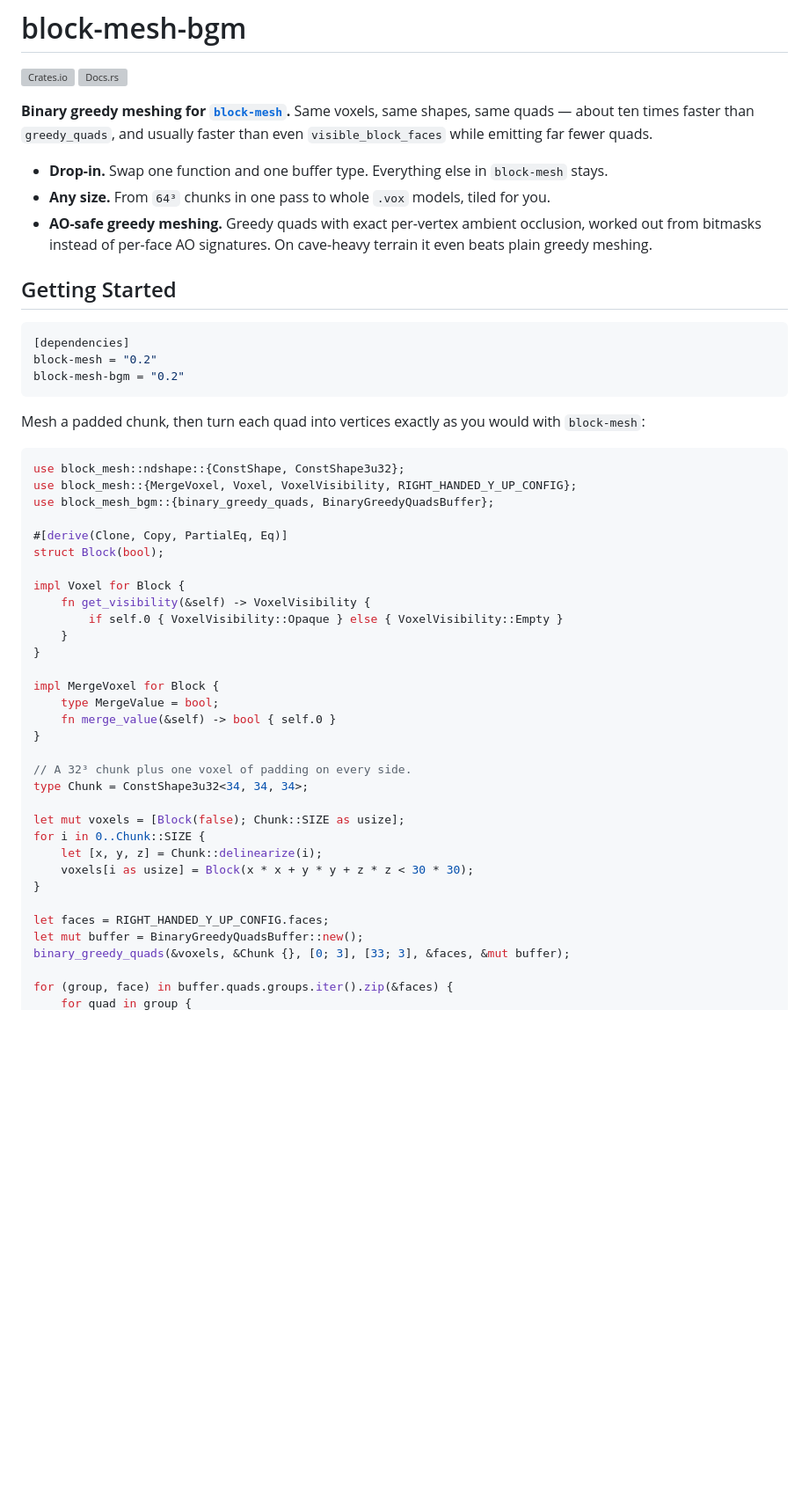
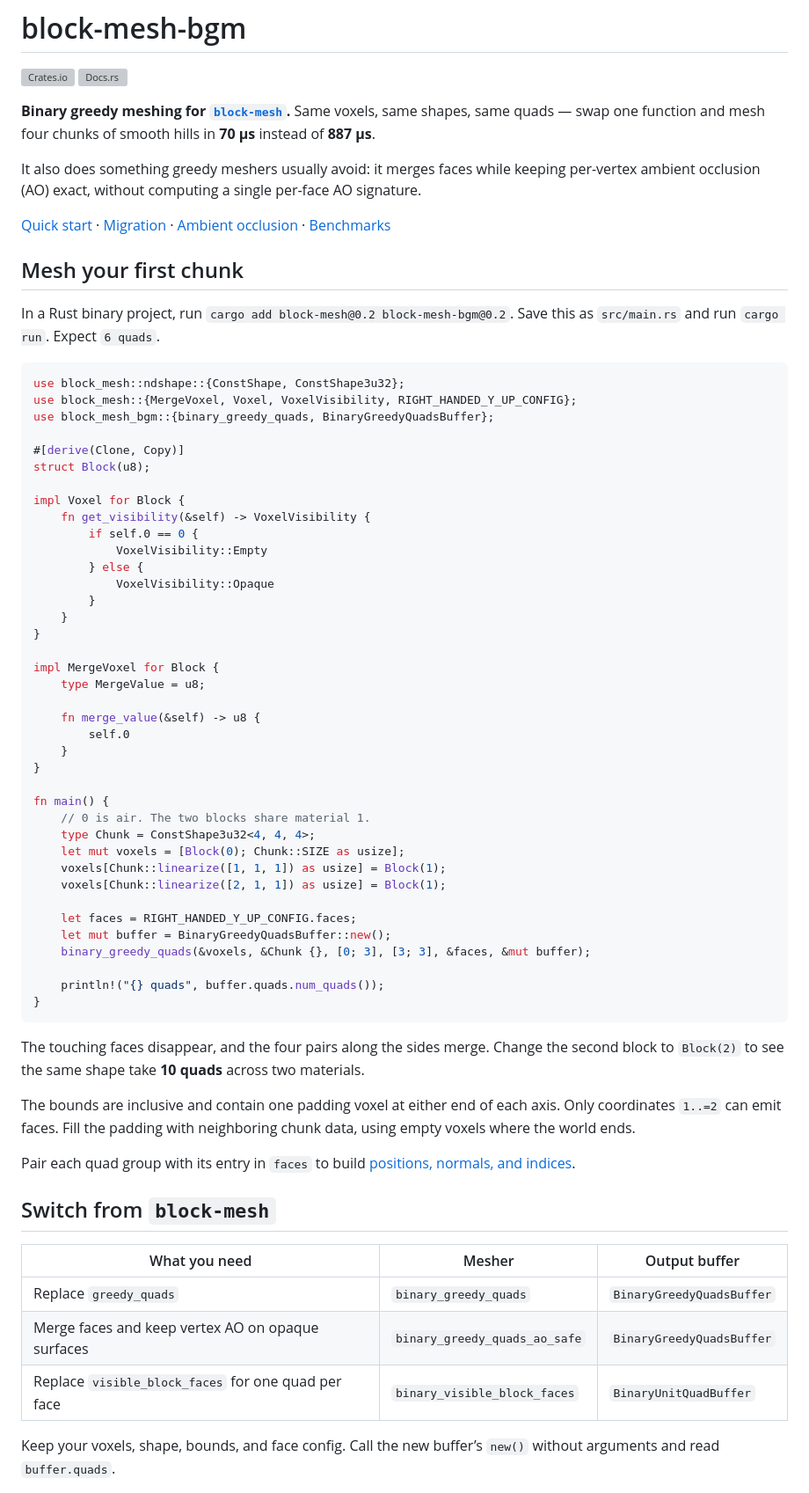
Before and after one commit to nathanaelneveux/block_mesh_bgm, a Markdown page: README.md, the part around one of its changes. Shown at 88% size. GitHub-like rendering; blank space fills up the shorter version; grey boxes are pictures that could not be loaded.

````diff
--- a/README.md
+++ b/README.md
@@ -3,52 +3,70 @@
 [![Crates.io](https://img.shields.io/crates/v/block-mesh-bgm.svg)](https://crates.io/crates/block-mesh-bgm)
 [![Docs.rs](https://docs.rs/block-mesh-bgm/badge.svg)](https://docs.rs/block-mesh-bgm)
 
-**Binary greedy meshing for [`block-mesh`](https://github.com/bonsairobo/block-mesh-rs).** Same voxels, same shapes, same quads — about ten times faster than `greedy_quads`, and usually faster than even `visible_block_faces` while emitting far fewer quads.
+**Binary greedy meshing for [`block-mesh`](https://github.com/bonsairobo/block-mesh-rs).** Same voxels, same shapes, same quads — swap one function and mesh four chunks of smooth hills in **70 µs** instead of **887 µs**.
 
-- **Drop-in.** Swap one function and one buffer type. Everything else in `block-mesh` stays.
-- **Any size.** From `64³` chunks in one pass to whole `.vox` models, tiled for you.
-- **AO-safe greedy meshing.** Greedy quads with exact per-vertex ambient occlusion, worked out from bitmasks instead of per-face AO signatures. On cave-heavy terrain it even beats plain greedy meshing.
+It also does something greedy meshers usually avoid: it merges faces while keeping per-vertex ambient occlusion (AO) exact, without computing a single per-face AO signature.
 
-## Getting Started
+[Quick start](#mesh-your-first-chunk) · [Migration](#switch-from-block-mesh) · [Ambient occlusion](#keep-ambient-occlusion) · [Benchmarks](#benchmarks)
 
-```toml
-[dependencies]
-block-mesh = "0.2"
-block-mesh-bgm = "0.2"
-```
+## Mesh your first chunk
 
-Mesh a padded chunk, then turn each quad into vertices exactly as you would with `block-mesh`:
+In a Rust binary project, run `cargo add block-mesh@0.2 block-mesh-bgm@0.2`. Save this as `src/main.rs` and run `cargo run`. Expect `6 quads`.
 
 ```rust
 use block_mesh::ndshape::{ConstShape, ConstShape3u32};
 use block_mesh::{MergeVoxel, Voxel, VoxelVisibility, RIGHT_HANDED_Y_UP_CONFIG};
 use block_mesh_bgm::{binary_greedy_quads, BinaryGreedyQuadsBuffer};
 
-#[derive(Clone, Copy, PartialEq, Eq)]
-struct Block(bool);
+#[derive(Clone, Copy)]
+struct Block(u8);
 
 impl Voxel for Block {
     fn get_visibility(&self) -> VoxelVisibility {
-        if self.0 { VoxelVisibility::Opaque } else { VoxelVisibility::Empty }
+        if self.0 == 0 {
+            VoxelVisibility::Empty
+        } else {
+            VoxelVisibility::Opaque
+        }
     }
 }
 
 impl MergeVoxel for Block {
-    type MergeValue = bool;
-    fn merge_value(&self) -> bool { self.0 }
+    type MergeValue = u8;
+
+    fn merge_value(&self) -> u8 {
+        self.0
+    }
 }
 
-// A 32³ chunk plus one voxel of padding on every side.
-type Chunk = ConstShape3u32<34, 34, 34>;
+fn main() {
+    // 0 is air. The two blocks share material 1.
+    type Chunk = ConstShape3u32<4, 4, 4>;
+    let mut voxels = [Block(0); Chunk::SIZE as usize];
+    voxels[Chunk::linearize([1, 1, 1]) as usize] = Block(1);
+    voxels[Chunk::linearize([2, 1, 1]) as usize] = Block(1);
 
-let mut voxels = [Block(false); Chunk::SIZE as usize];
-for i in 0..Chunk::SIZE {
-    let [x, y, z] = Chunk::delinearize(i);
-    voxels[i as usize] = Block(x * x + y * y + z * z < 30 * 30);
+    let faces = RIGHT_HANDED_Y_UP_CONFIG.faces;
+    let mut buffer = BinaryGreedyQuadsBuffer::new();
+    binary_greedy_quads(&voxels, &Chunk {}, [0; 3], [3; 3], &faces, &mut buffer);
+
+    println!("{} quads", buffer.quads.num_quads());
 }
+```
 
-let faces = RIGHT_HANDED_Y_UP_CONFIG.faces;
-let mut buffer = BinaryGreedyQuadsBuffer::new();
-binary_greedy_quads(&voxels, &Chunk {}, [0; 3], [33; 3], &faces, &mut buffer);
+The touching faces disappear, and the four pairs along the sides merge. Change the second block to `Block(2)` to see the same shape take **10 quads** across two materials.
 
-for (group, face) in buffer.quads.groups.iter().zip(&faces) {
+The bounds are inclusive and contain one padding voxel at either end of each axis. Only coordinates `1..=2` can emit faces. Fill the padding with neighboring chunk data, using empty voxels where the world ends.
+
+Pair each quad group with its entry in `faces` to build [positions, normals, and indices](https://docs.rs/block-mesh-bgm/latest/block_mesh_bgm/#build-vertex-buffers).
+
+## Switch from `block-mesh`
+
+| What you need | Mesher | Output buffer |
+| --- | --- | --- |
+| Replace `greedy_quads` | `binary_greedy_quads` | `BinaryGreedyQuadsBuffer` |
+| Merge faces and keep vertex AO on opaque surfaces | `binary_greedy_quads_ao_safe` | `BinaryGreedyQuadsBuffer` |
+| Replace `visible_block_faces` for one quad per face | `binary_visible_block_faces` | `BinaryUnitQuadBuffer` |
+
+Keep your voxels, shape, bounds, and face config. Call the new buffer’s `new()` without arguments and read `buffer.quads`.
+
````
Also changed, not shown: other parts of README.md (+42 -89 lines), docs/ao-quad-layout.png (added), 3 other files.
